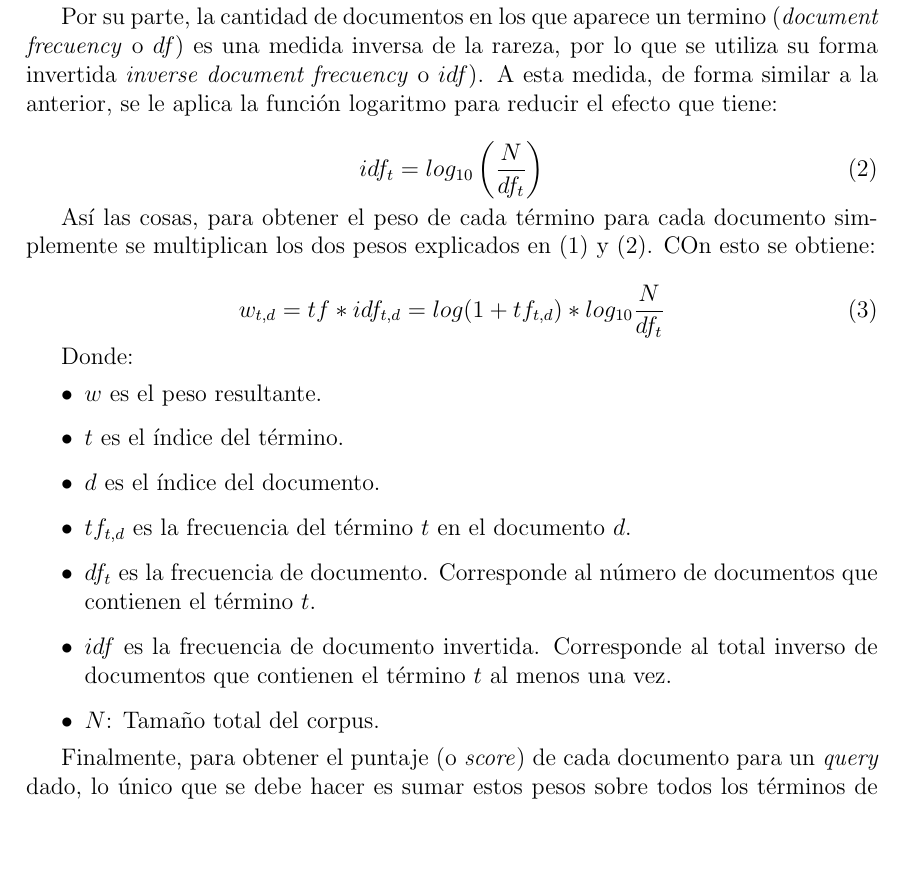
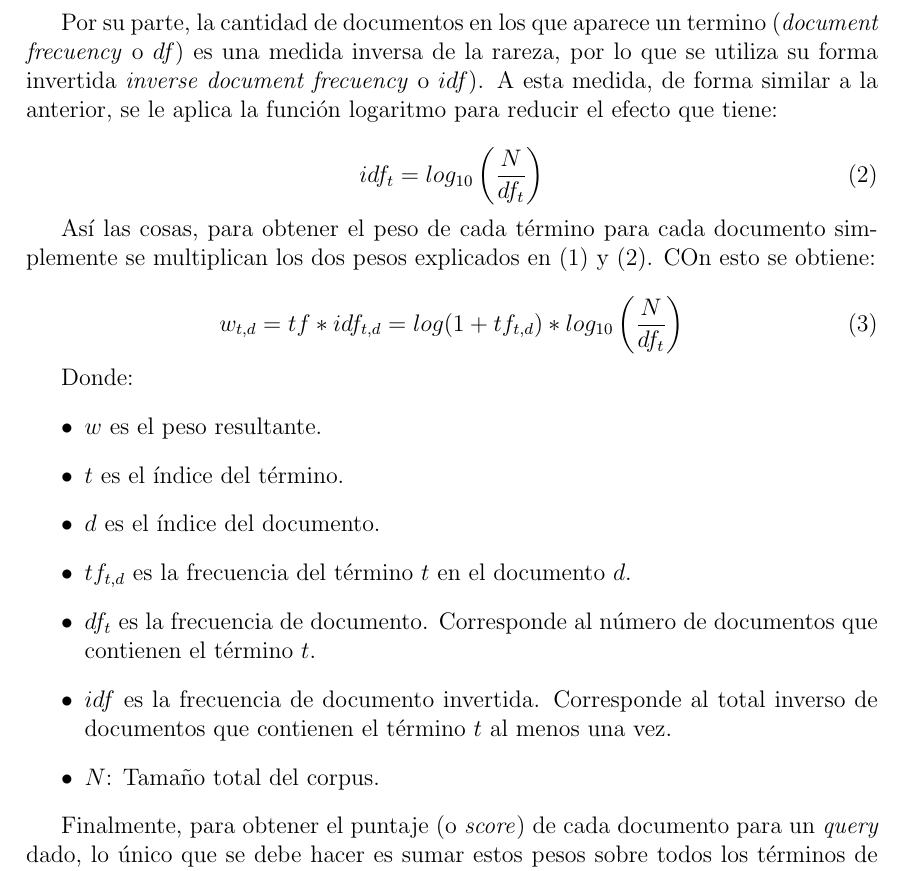
Before and after one commit to ISIS4221-JCN/HW01, a LaTeX document (doc/main.tex, which reads doc/RankedRetrieval.tex): part of page 8 of 11, cut so that both start at the same text, the shorter picture padded with empty space. Compiled offline with pdfLaTeX.

Commit message:
Updates from Overleaf

```diff
--- a/doc/RankedRetrieval.tex
+++ b/doc/RankedRetrieval.tex
@@ -22,7 +22,7 @@ Por su parte, la cantidad de documentos en los que aparece un termino (\textit{d
 Así las cosas, para obtener el peso de cada término para cada documento simplemente se multiplican los dos pesos explicados en (\ref{tf}) y (\ref{idf}). COn esto se obtiene:
 
 \begin{equation}
-    w_{t,d} = tf * idf_{t,d} = log(1 + tf_{t,d}) * log_{10}\frac{N}{df_t}
+    w_{t,d} = tf * idf_{t,d} = log(1 + tf_{t,d}) * log_{10}\left(\frac{N}{df_t}\right)
     \label{eq:tfidf}
 \end{equation}
 
```
